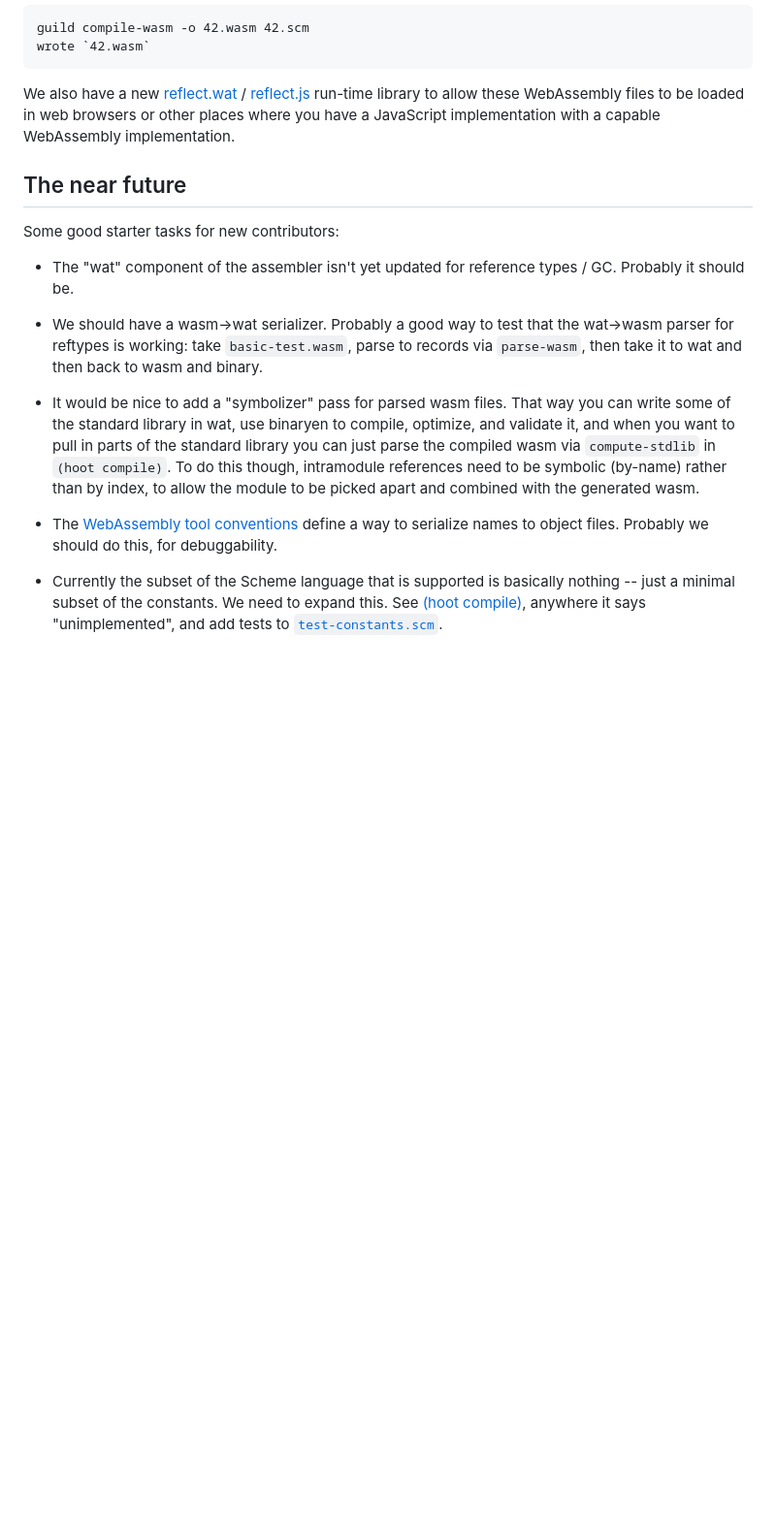
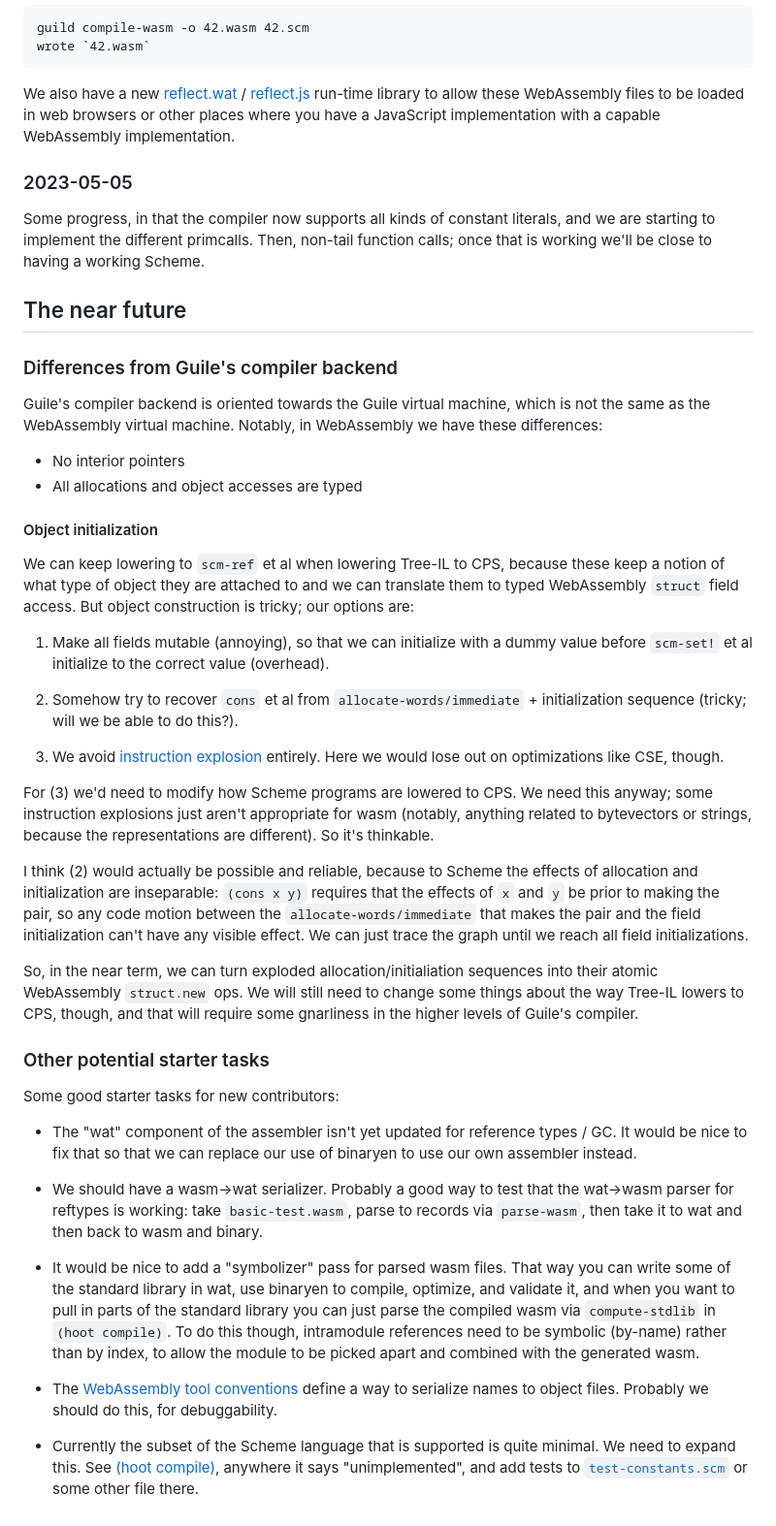
Before and after one commit to v128store/guile-hoot, a Markdown page: design/log.md, the part around the change. Shown at 97% size. GitHub-like rendering; blank space fills up the shorter version.

Commit message:
Update log

```diff
--- a/design/log.md
+++ b/design/log.md
@@ -143,12 +143,70 @@ WebAssembly files to be loaded in web browsers or other places where you
 have a JavaScript implementation with a capable WebAssembly
 implementation.
 
+### 2023-05-05
+
+Some progress, in that the compiler now supports all kinds of constant
+literals, and we are starting to implement the different primcalls.
+Then, non-tail function calls; once that is working we'll be close to
+having a working Scheme.
+
 ## The near future
+
+### Differences from Guile's compiler backend
+
+Guile's compiler backend is oriented towards the Guile virtual machine,
+which is not the same as the WebAssembly virtual machine.  Notably, in
+WebAssembly we have these differences:
+
+  - No interior pointers
+  - All allocations and object accesses are typed
+
+#### Object initialization
+
+We can keep lowering to `scm-ref` et al when lowering Tree-IL to CPS,
+because these keep a notion of what type of object they are attached to
+and we can translate them to typed WebAssembly `struct` field access.
+But object construction is tricky; our options are:
+
+  1. Make all fields mutable (annoying), so that we can initialize with
+     a dummy value before `scm-set!` et al initialize to the correct
+     value (overhead).
+
+  2. Somehow try to recover `cons` et al from
+     `allocate-words/immediate` + initialization sequence (tricky; will
+     we be able to do this?).
+
+  3. We avoid [instruction
+     explosion](https://wingolog.org/archives/2018/01/17/instruction-explosion-in-guile)
+     entirely.  Here we would lose out on optimizations like CSE,
+     though.
+
+For (3) we'd need to modify how Scheme programs are lowered to CPS.  We
+need this anyway; some instruction explosions just aren't appropriate
+for wasm (notably, anything related to bytevectors or strings, because
+the representations are different).  So it's thinkable.
+
+I think (2) would actually be possible and reliable, because to Scheme
+the effects of allocation and initialization are inseparable: `(cons x
+y)` requires that the effects of `x` and `y` be prior to making the
+pair, so any code motion between the `allocate-words/immediate` that
+makes the pair and the field initialization can't have any visible
+effect.  We can just trace the graph until we reach all field
+initializations.
+
+So, in the near term, we can turn exploded allocation/initialiation
+sequences into their atomic WebAssembly `struct.new` ops.  We will still
+need to change some things about the way Tree-IL lowers to CPS, though,
+and that will require some gnarliness in the higher levels of Guile's
+compiler.
+
+### Other potential starter tasks
 
 Some good starter tasks for new contributors:
 
  - The "wat" component of the assembler isn't yet updated for reference
-   types / GC.  Probably it should be.
+   types / GC.  It would be nice to fix that so that we can replace our
+   use of binaryen to use our own assembler instead.
 
  - We should have a wasm->wat serializer.  Probably a good way to test
    that the wat->wasm parser for reftypes is working: take
@@ -170,7 +228,8 @@ Some good starter tasks for new contributors:
    do this, for debuggability.
 
  - Currently the subset of the Scheme language that is supported is
-   basically nothing -- just a minimal subset of the constants.  We need
-   to expand this.  See [(hoot compile)](../module/hoot/compile.scm),
-   anywhere it says "unimplemented", and add tests to
-   [`test-constants.scm`](../test/test-constants.scm).
+   quite minimal.  We need to expand this.  See [(hoot
+   compile)](../module/hoot/compile.scm), anywhere it says
+   "unimplemented", and add tests to
+   [`test-constants.scm`](../test/test-constants.scm) or some other file
+   there.
```
